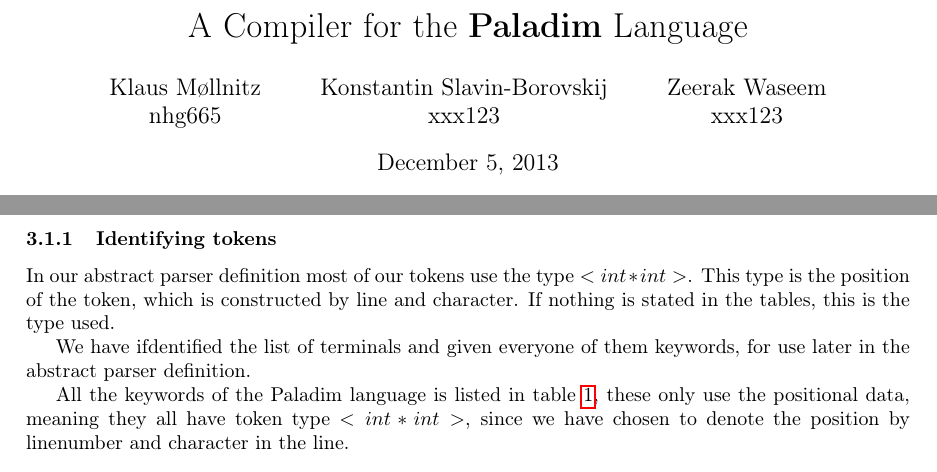
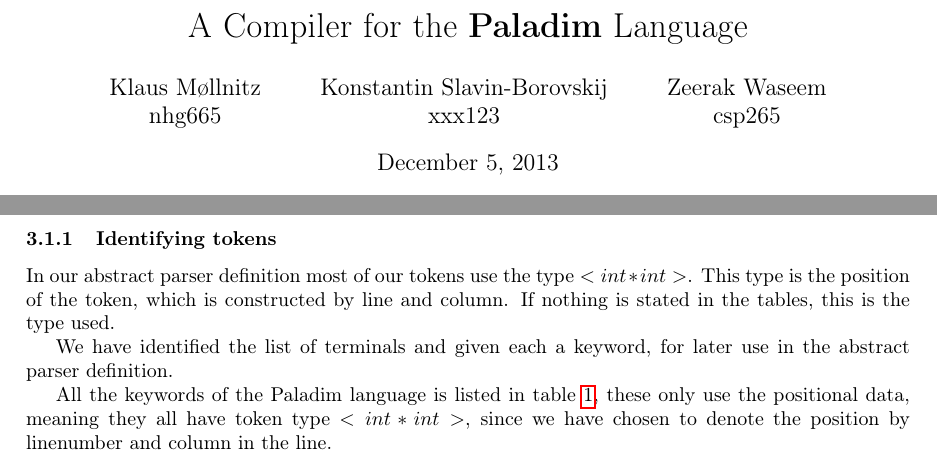
Before and after one commit to ZeerakW/Oversaetter2013, a LaTeX document (Report/report.tex): two parts of page 1 of 4, joined at a grey line, cut so that both start at the same text. Compiled offline with pdfLaTeX.

Commit message:
Corrected some grammatical mistakes in the report

```diff
--- a/Report/report.tex
+++ b/Report/report.tex
@@ -18,7 +18,7 @@
     xxx123 % Fill in ku numberplate
   \and
     Zeerak Waseem\\
-    xxx123 % Fill in ku numberplate
+    csp265 % Fill in ku numberplate
 }
 \begin{document}
 \maketitle
@@ -46,11 +46,11 @@ Write here \ldots
 \section{Analysis}
 \subsection{Parser}
 \subsubsection{Identifying tokens}
-In our abstract parser definition most of our tokens use the type $<int*int>$. This type is the position of the token, which is constructed by line and character. If nothing is stated in the tables, this is the type used.
+In our abstract parser definition most of our tokens use the type $<int*int>$. This type is the position of the token, which is constructed by line and column. If nothing is stated in the tables, this is the type used.
 
-We have ifdentified the list of terminals and given everyone of them keywords, for use later in the abstract parser definition.
+We have identified the list of terminals and given each a keyword, for later use in the abstract parser definition.
 
-All the keywords of the Paladim language is listed in table \ref{tab:keywords}, these only use the positional data, meaning they all have token type $<int*int>$, since we have chosen to denote the position by linenumber and character in the line.
+All the keywords of the Paladim language is listed in table \ref{tab:keywords}, these only use the positional data, meaning they all have token type $<int*int>$, since we have chosen to denote the position by linenumber and column in the line.
 
 \begin{table}[h!]
 \centering
```
